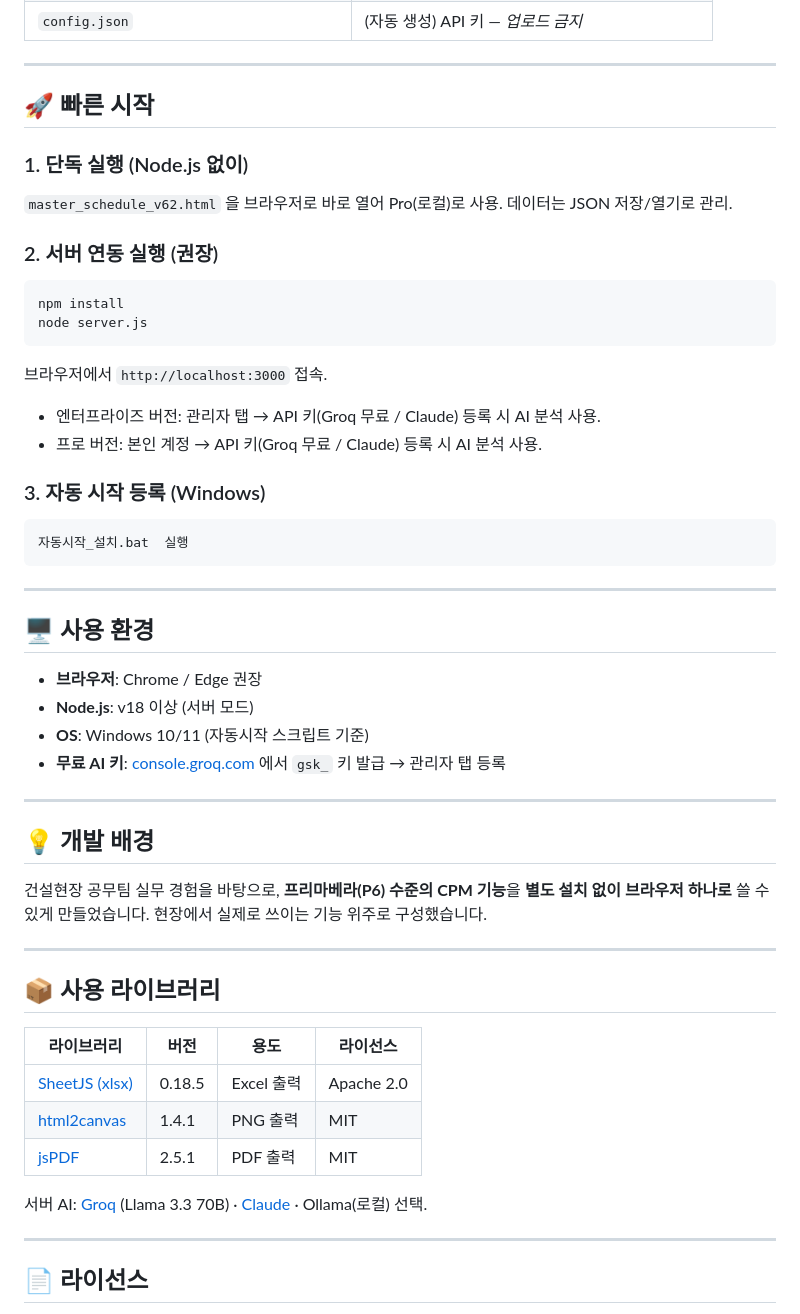
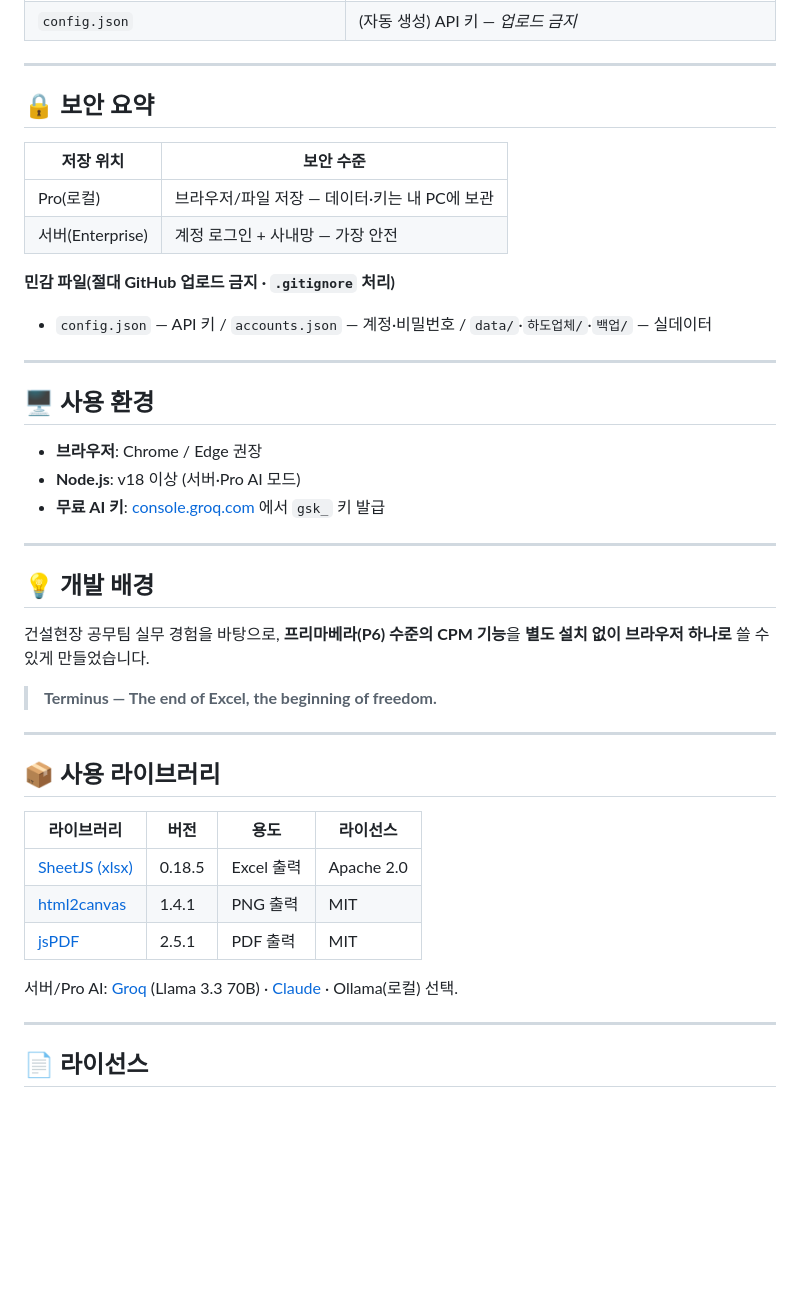
Before and after one commit to YooByungHan/master-schedule, a Markdown page: README.md, the part around one of its changes. Rendered like a GitHub page; blank space fills up the shorter version.

````diff
--- a/README.md
+++ b/README.md
@@ -90,49 +140,40 @@
 
 ---
 
-## 🚀 빠른 시작
+## 🔒 보안 요약
 
-### 1. 단독 실행 (Node.js 없이)
-`master_schedule_v62.html` 을 브라우저로 바로 열어 Pro(로컬)로 사용. 데이터는 JSON 저장/열기로 관리.
+| 저장 위치 | 보안 수준 |
+|---|---|
+| Pro(로컬) | 브라우저/파일 저장 — 데이터·키는 내 PC에 보관 |
+| 서버(Enterprise) | 계정 로그인 + 사내망 — 가장 안전 |
 
-### 2. 서버 연동 실행 (권장)
-```bash
-npm install
-node server.js
-```
-브라우저에서 `http://localhost:3000` 접속.
-- 엔터프라이즈 버전: 관리자 탭 → API 키(Groq 무료 / Claude) 등록 시 AI 분석 사용.
-- 프로 버전: 본인 계정 → API 키(Groq 무료 / Claude) 등록 시 AI 분석 사용.
-
-### 3. 자동 시작 등록 (Windows)
-```
-자동시작_설치.bat  실행
-```
+**민감 파일(절대 GitHub 업로드 금지 · `.gitignore` 처리)**
+- `config.json` — API 키 / `accounts.json` — 계정·비밀번호 / `data/`·`하도업체/`·`백업/` — 실데이터
 
 ---
 
 ## 🖥️ 사용 환경
 - **브라우저**: Chrome / Edge 권장
-- **Node.js**: v18 이상 (서버 모드)
-- **OS**: Windows 10/11 (자동시작 스크립트 기준)
-- **무료 AI 키**: [console.groq.com](https://console.groq.com) 에서 `gsk_` 키 발급 → 관리자 탭 등록
+- **Node.js**: v18 이상 (서버·Pro AI 모드)
+- **무료 AI 키**: [console.groq.com](https://console.groq.com) 에서 `gsk_` 키 발급
 
 ---
 
 ## 💡 개발 배경
-건설현장 공무팀 실무 경험을 바탕으로, **프리마베라(P6) 수준의 CPM 기능**을 **별도 설치 없이 브라우저 하나로** 쓸 수 있게 만들었습니다. 현장에서 실제로 쓰이는 기능 위주로 구성했습니다.
+건설현장 공무팀 실무 경험을 바탕으로, **프리마베라(P6) 수준의 CPM 기능**을 **별도 설치 없이 브라우저 하나로** 쓸 수 있게 만들었습니다.
+
+> **Terminus — The end of Excel, the beginning of freedom.**
 
 ---
 
 ## 📦 사용 라이브러리
-
 | 라이브러리 | 버전 | 용도 | 라이선스 |
 |---|---|---|---|
 | [SheetJS (xlsx)](https://sheetjs.com) | 0.18.5 | Excel 출력 | Apache 2.0 |
 | [html2canvas](https://html2canvas.hertzen.com) | 1.4.1 | PNG 출력 | MIT |
 | [jsPDF](https://github.com/parallax/jsPDF) | 2.5.1 | PDF 출력 | MIT |
 
-서버 AI: [Groq](https://groq.com) (Llama 3.3 70B) · [Claude](https://www.anthropic.com) · Ollama(로컬) 선택.
+서버/Pro AI: [Groq](https://groq.com) (Llama 3.3 70B) · [Claude](https://www.anthropic.com) · Ollama(로컬) 선택.
 
 ---
 
````
Also changed, not shown: other parts of README.md (+97 -47 lines).
